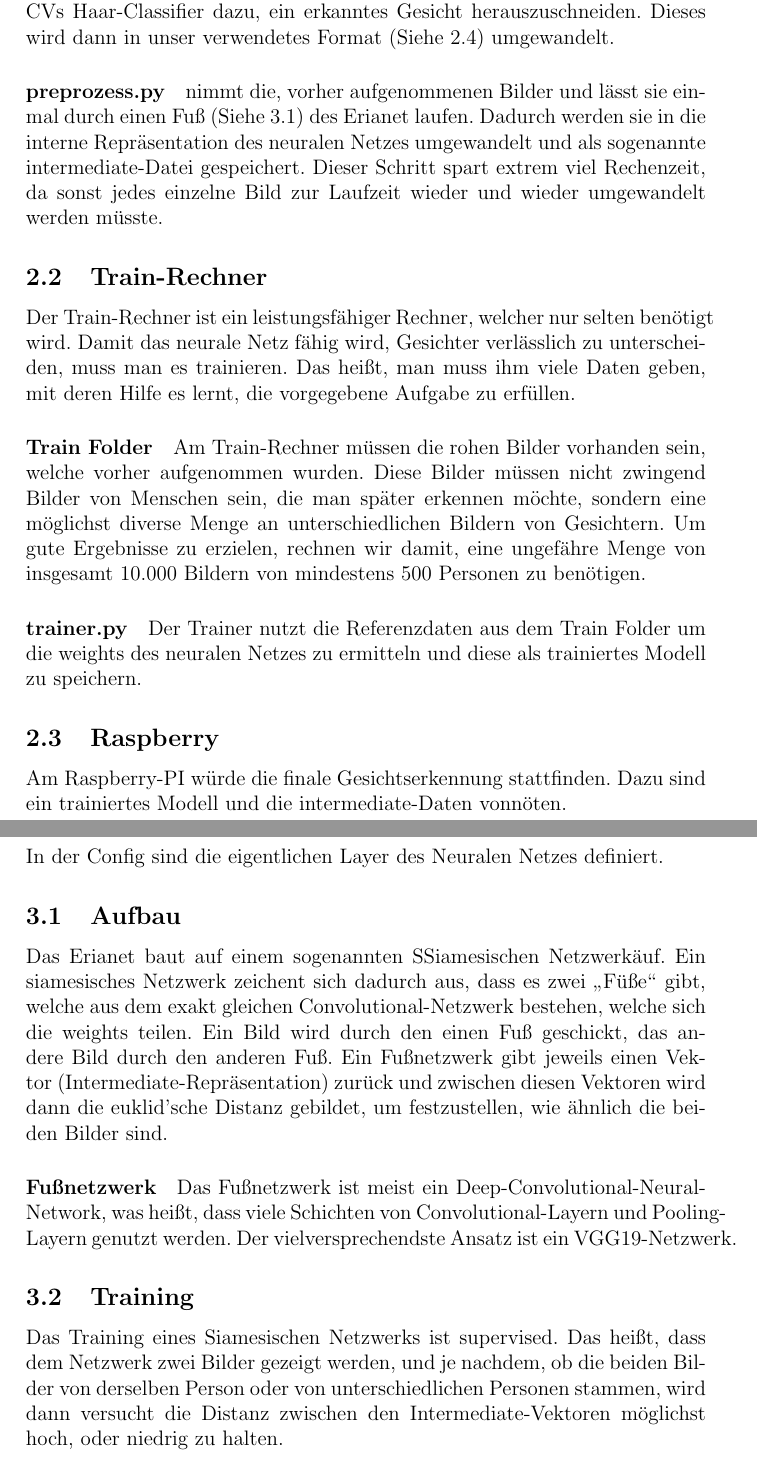
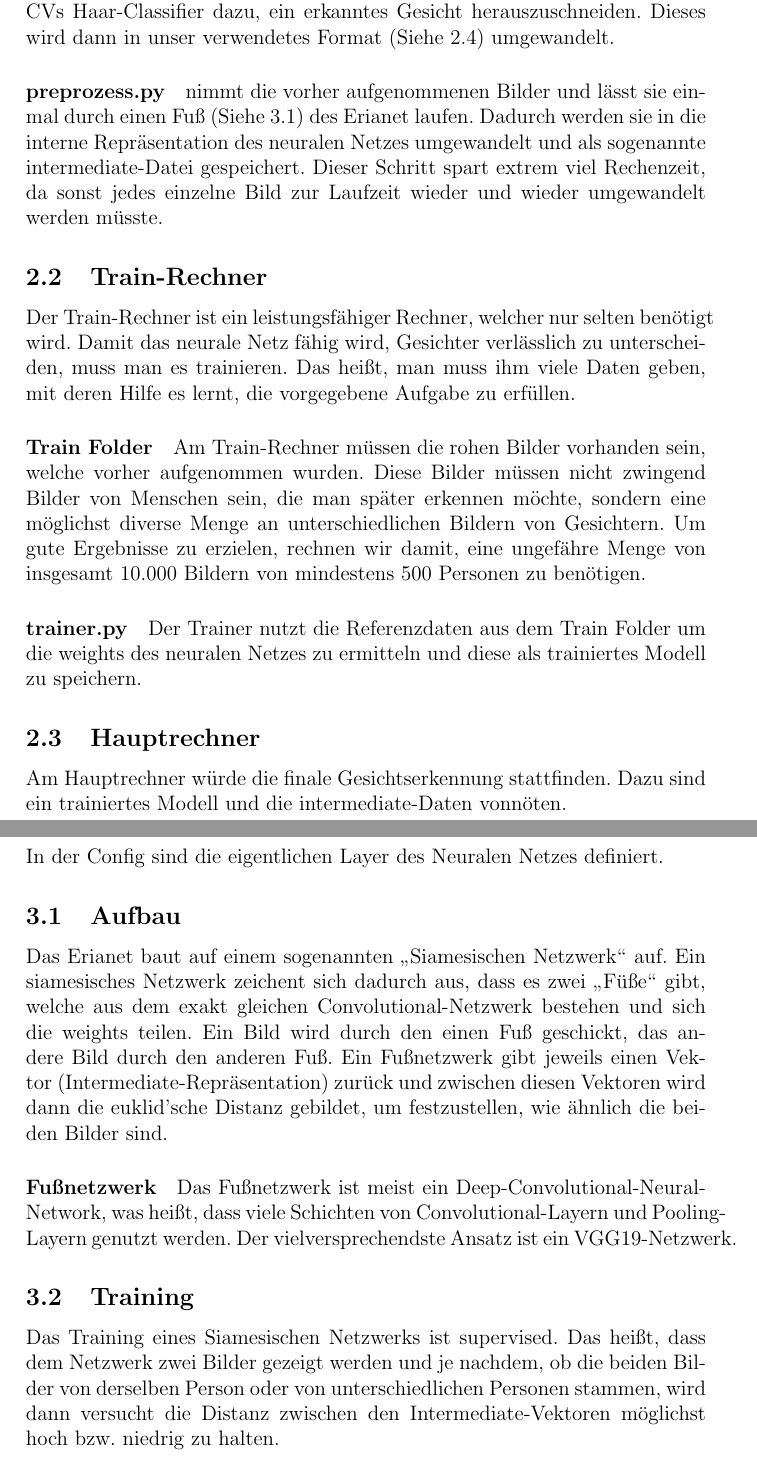
Before and after one commit to MonaMayrhofer/RobolabStatistics, a LaTeX document (docs/overview/overview.tex): two parts of pages 4 and 6 of 8, joined at a grey line, cut so that both start at the same text. Compiled offline with pdfLaTeX.

Commit message:
Fixed typos

```diff
--- a/docs/overview/overview.tex
+++ b/docs/overview/overview.tex
@@ -57,7 +57,7 @@ OpenCVs Haar-Classifier dazu, ein erkanntes Gesicht
 herauszuschneiden. Dieses wird dann in unser verwendetes
 Format (Siehe \ref{formats}) umgewandelt.
 \paragraph{preprozess.py}
-nimmt die, vorher aufgenommenen Bilder und l"asst sie einmal
+nimmt die vorher aufgenommenen Bilder und l"asst sie einmal
 durch einen Fu{\ss} (Siehe \ref{neuralfoot}) des Erianet laufen. Dadurch
 werden sie in die interne Repr"asentation des neuralen Netzes
 umgewandelt und als sogenannte intermediate-Datei gespeichert.
@@ -80,10 +80,9 @@ zu erzielen, rechnen wir damit, eine ungef"ahre Menge von insgesamt
 Der Trainer nutzt die Referenzdaten aus dem Train Folder
 um die weights des neuralen Netzes zu ermitteln und diese
 als trainiertes Modell zu speichern.
-\subsection{Raspberry}
-Am Raspberry-PI w"urde die finale Gesichtserkennung stattfinden.
+\subsection{Hauptrechner}
+Am Hauptrechner w"urde die finale Gesichtserkennung stattfinden.
 Dazu sind ein trainiertes Modell und die intermediate-Daten vonn"oten.
 \paragraph{mainloop.py}
-% TODO Fill this in
 Die Mainloop ist das Hauptprogramm, das mithilfe des Erianet und einer Kamera
 die aufgenommenen Gesichter erkennt und mitloggt.
@@ -132,10 +128,10 @@ for name in names:
 In der Config sind die eigentlichen Layer des Neuralen Netzes definiert.
 \subsection{Aufbau}
 \label{neuralfoot}
-Das Erianet baut auf einem sogenannten "Siamesischen Netzwerk" auf.
+Das Erianet baut auf einem sogenannten {\glqq}Siamesischen Netzwerk{\grqq} auf.
 Ein siamesisches Netzwerk zeichent sich dadurch aus, dass es zwei
 {\glqq}F"u{\ss}e{\grqq} gibt, welche aus dem exakt gleichen Convolutional-Netzwerk
-bestehen, welche sich die weights teilen. Ein Bild wird durch den
+bestehen und sich die weights teilen. Ein Bild wird durch den
 einen Fu{\ss} geschickt, das andere Bild durch den anderen Fu{\ss}.
 Ein Fu{\ss}netzwerk gibt jeweils einen Vektor (Intermediate-Repr"asentation)
 zur"uck und zwischen diesen Vektoren wird dann die euklid'sche Distanz
@@ -146,9 +142,9 @@ dass viele Schichten von Convolutional-Layern und Pooling-Layern genutzt werden.
 Der vielversprechendste Ansatz ist ein VGG19-Netzwerk.
 \subsection{Training}
 Das Training eines Siamesischen Netzwerks ist supervised. Das hei{\ss}t, dass
-dem Netzwerk zwei Bilder gezeigt werden, und je nachdem, ob die beiden Bilder
+dem Netzwerk zwei Bilder gezeigt werden und je nachdem, ob die beiden Bilder
 von derselben Person oder von unterschiedlichen Personen stammen, wird dann
-versucht die Distanz zwischen den Intermediate-Vektoren m"oglichst hoch, oder
+versucht die Distanz zwischen den Intermediate-Vektoren m"oglichst hoch bzw.
 niedrig zu halten.
 
 \part{Facepong}
```
Also changed, not shown: docs/overview/overview.tex (22 more changed lines).
